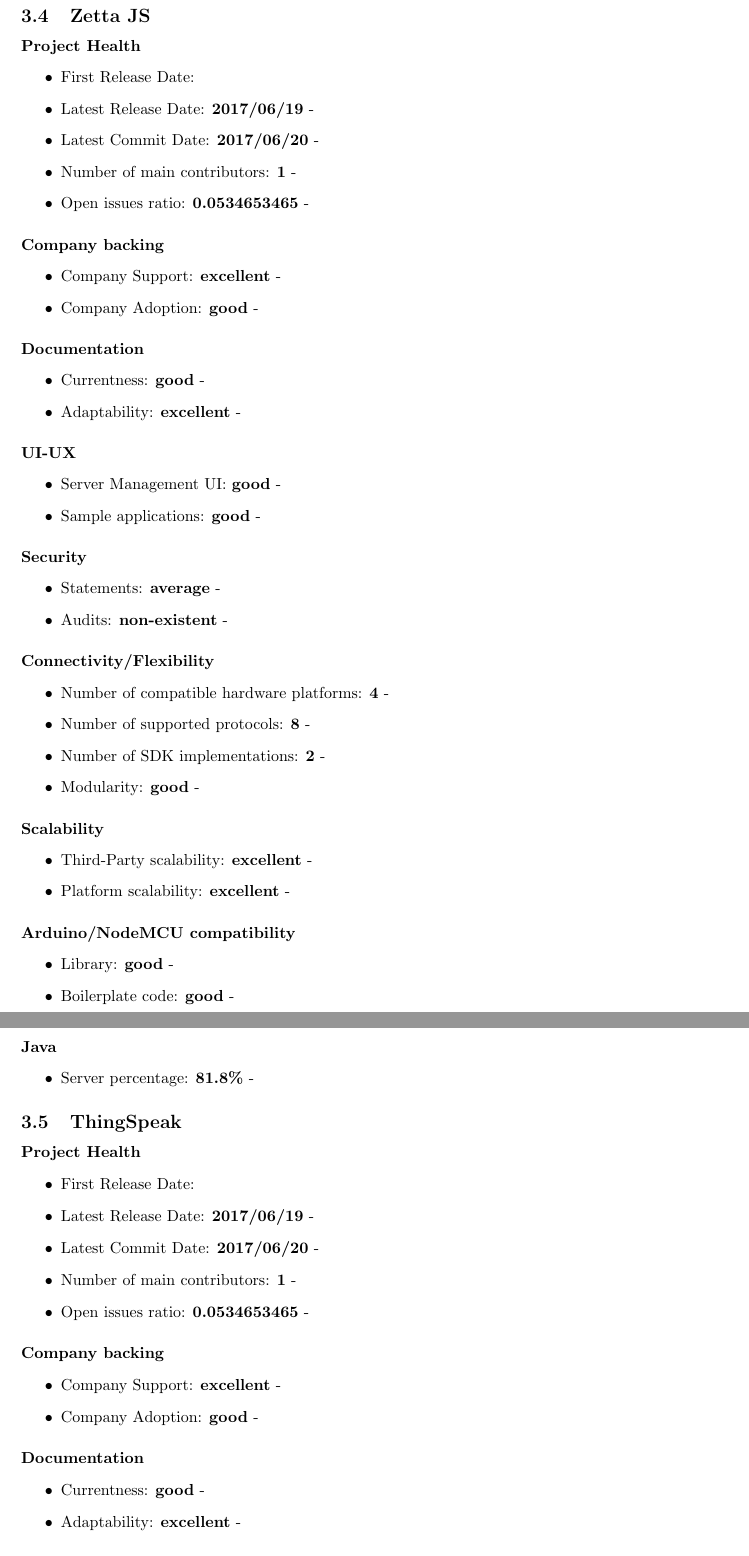
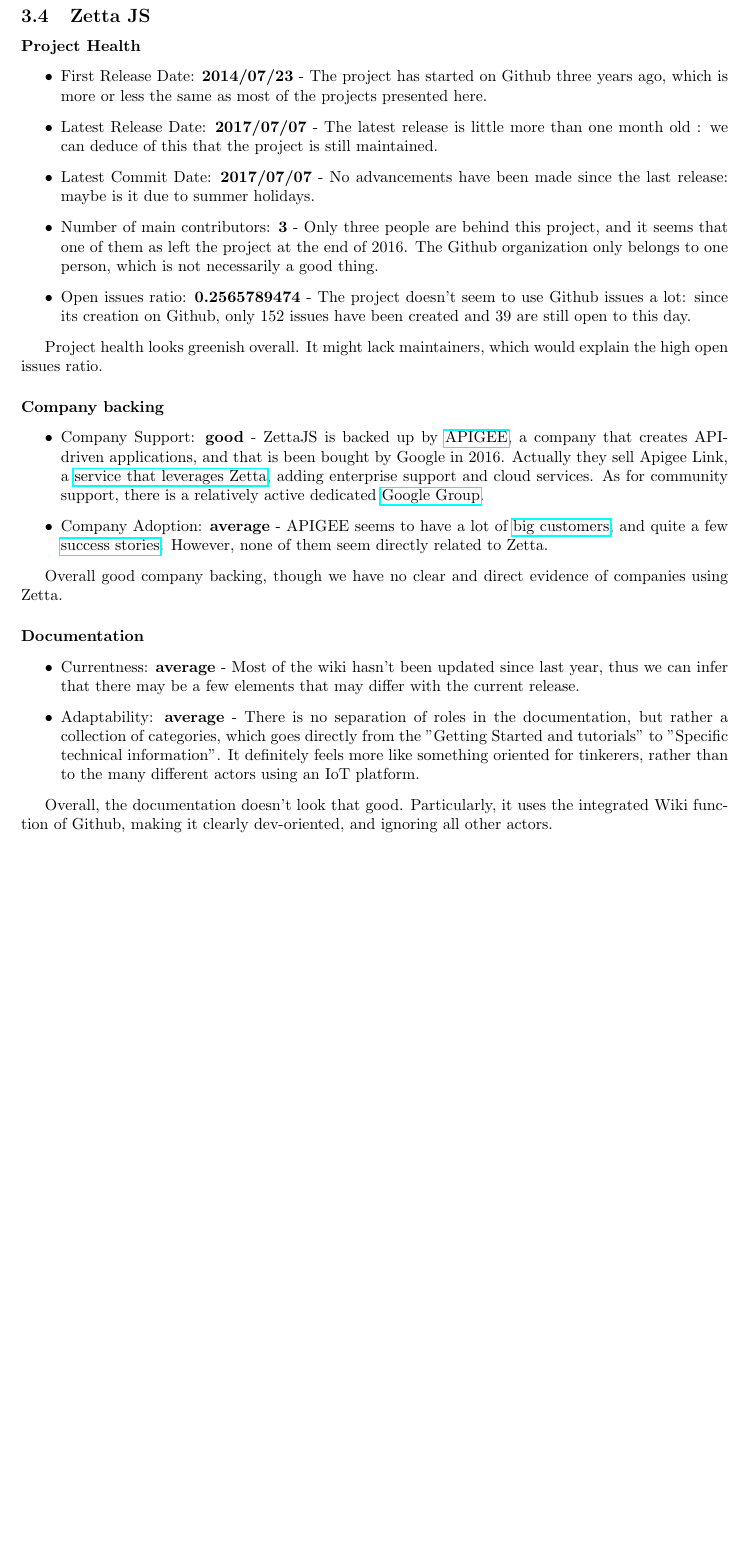
Before and after one commit to Xia0ben/FOSS_IoT_Frameworks, a LaTeX document (FOSS_IoT_Frameworks.tex): two parts of pages 12 and 13 of 22 before the commit and part of page 12 of 22 after it, the two joined at a grey line, cut so that both start at the same text, the shorter picture padded with empty space. Compiled offline with pdfLaTeX.

Commit message:
Added ZettaJS && removed ThingSpeak as it is no open IoT platform

```diff
--- a/FOSS_IoT_Frameworks.tex
+++ b/FOSS_IoT_Frameworks.tex
@@ -378,29 +378,33 @@
 \paragraph{Project Health}
 
 \begin{itemize}
-\item First Release Date:
-\item Latest Release Date: \textbf{2017/06/19} -
-\item Latest Commit Date: \textbf{2017/06/20} -
-\item Number of main contributors: \textbf{1} -
-\item Open issues ratio: \textbf{0.0534653465} -
+\item First Release Date: \textbf{2014/07/23} - The project has started on Github three years ago, which is more or less the same as most of the projects presented here.
+\item Latest Release Date: \textbf{2017/07/07} - The latest release is little more than one month old : we can deduce of this that the project is still maintained.
+\item Latest Commit Date: \textbf{2017/07/07} - No advancements have been made since the last release: maybe is it due to summer holidays.
+\item Number of main contributors: \textbf{3} - Only three people are behind this project, and it seems that one of them as left the project at the end of 2016. The Github organization only belongs to one person, which is not necessarily a good thing.
+\item Open issues ratio: \textbf{0.2565789474} - The project doesn't seem to use Github issues a lot: since its creation on Github, only 152 issues have been created and 39 are still open to this day.
 \end{itemize}
+
+Project health looks greenish overall. It might lack maintainers, which would explain the high open issues ratio.
 
 \paragraph{Company backing}
 
 \begin{itemize}
-\item Company Support: \textbf{excellent} -
-\item Company Adoption: \textbf{good} -
+\item Company Support: \textbf{good} - ZettaJS is backed up by \href{https://apigee.com/}{APIGEE}, a company that creates API-driven applications, and that is been bought by Google in 2016. Actually they sell Apigee Link, a \href{https://apigee.com/about/press-release/apigee-launches-apigee-link-\%E2\%80\%9Capi-first\%E2\%80\%9D-internet-things-iot-product}{service that leverages Zetta}, adding enterprise support and cloud services. As for community support, there is a relatively active dedicated \href{https://groups.google.com/forum/#!forum/zetta-discuss}{Google Group}.
+\item Company Adoption: \textbf{average} - APIGEE seems to have a lot of \href{https://apigee.com/api-management/#/customers}{big customers}, and quite a few \href{https://apigee.com/api-management/#/resources?sorting=DESC&contentType=customer_story}{success stories}. However, none of them seem directly related to Zetta.
 \end{itemize}
+
+Overall good company backing, though we have no clear and direct evidence of companies using Zetta.
 
 \paragraph{Documentation}
 
 \begin{itemize}
-\item Currentness: \textbf{good} -
-\item Adaptability: \textbf{excellent} -
+\item Currentness: \textbf{average} - Most of the wiki hasn't been updated since last year, thus we can infer that there may be a few elements that may differ with the current release.
+\item Adaptability: \textbf{average} -  There is no separation of roles in the documentation, but rather a collection of categories, which goes directly from the "Getting Started and tutorials" to "Specific technical information". It definitely feels more like something oriented for tinkerers, rather than to the many different actors using an IoT platform.
 \end{itemize}
+
+Overall, the documentation doesn't look that good. Particularly, it uses the integrated Wiki function of Github, making it clearly dev-oriented, and ignoring all other actors.
 
 \paragraph{UI-UX}
 
 \begin{itemize}
-\item Server Management UI: \textbf{good} -
-\item Sample applications: \textbf{good} -
@@ -409,5 +417,3 @@
 \paragraph{Security}
 
 \begin{itemize}
-\item Statements: \textbf{average} -
-\item Audits: \textbf{non-existent} -
@@ -416,7 +426,3 @@
 \paragraph{Connectivity/Flexibility}
 
 \begin{itemize}
-\item Number of compatible hardware platforms: \textbf{4} -
-\item Number of supported protocols: \textbf{8} -
-\item Number of SDK implementations: \textbf{2} -
-\item Modularity: \textbf{good} -
@@ -425,5 +437,3 @@
 \paragraph{Scalability}
 
 \begin{itemize}
-\item Third-Party scalability: \textbf{excellent} -
-\item Platform scalability: \textbf{excellent} -
@@ -432,5 +446,3 @@
 \paragraph{Arduino/NodeMCU compatibility}
 
 \begin{itemize}
-\item Library: \textbf{good} -
-\item Boilerplate code: \textbf{good} -
@@ -439,35 +455,3 @@
 \paragraph{Java}
 
 \begin{itemize}
-\item Server percentage: \textbf{81.8\%} -
-\end{itemize}
-
-\subsection{ThingSpeak}
-
-\paragraph{Project Health}
-
-\begin{itemize}
-\item First Release Date:
-\item Latest Release Date: \textbf{2017/06/19} -
-\item Latest Commit Date: \textbf{2017/06/20} -
-\item Number of main contributors: \textbf{1} -
-\item Open issues ratio: \textbf{0.0534653465} -
-\end{itemize}
-
-\paragraph{Company backing}
-
-\begin{itemize}
-\item Company Support: \textbf{excellent} -
-\item Company Adoption: \textbf{good} -
-\end{itemize}
-
-\paragraph{Documentation}
-
-\begin{itemize}
-\item Currentness: \textbf{good} -
-\item Adaptability: \textbf{excellent} -
-\end{itemize}
-
-\paragraph{UI-UX}
-
-\begin{itemize}
@@ -485 +457,0 @@
-\paragraph{Connectivity/Flexibility}
@@ -501 +457,0 @@
-\paragraph{Arduino/NodeMCU compatibility}
```
Also changed, not shown: FOSS_IoT_Frameworks.pdf, FOSS_IoT_Frameworks.tex (63 more changed lines), 1 other file.
